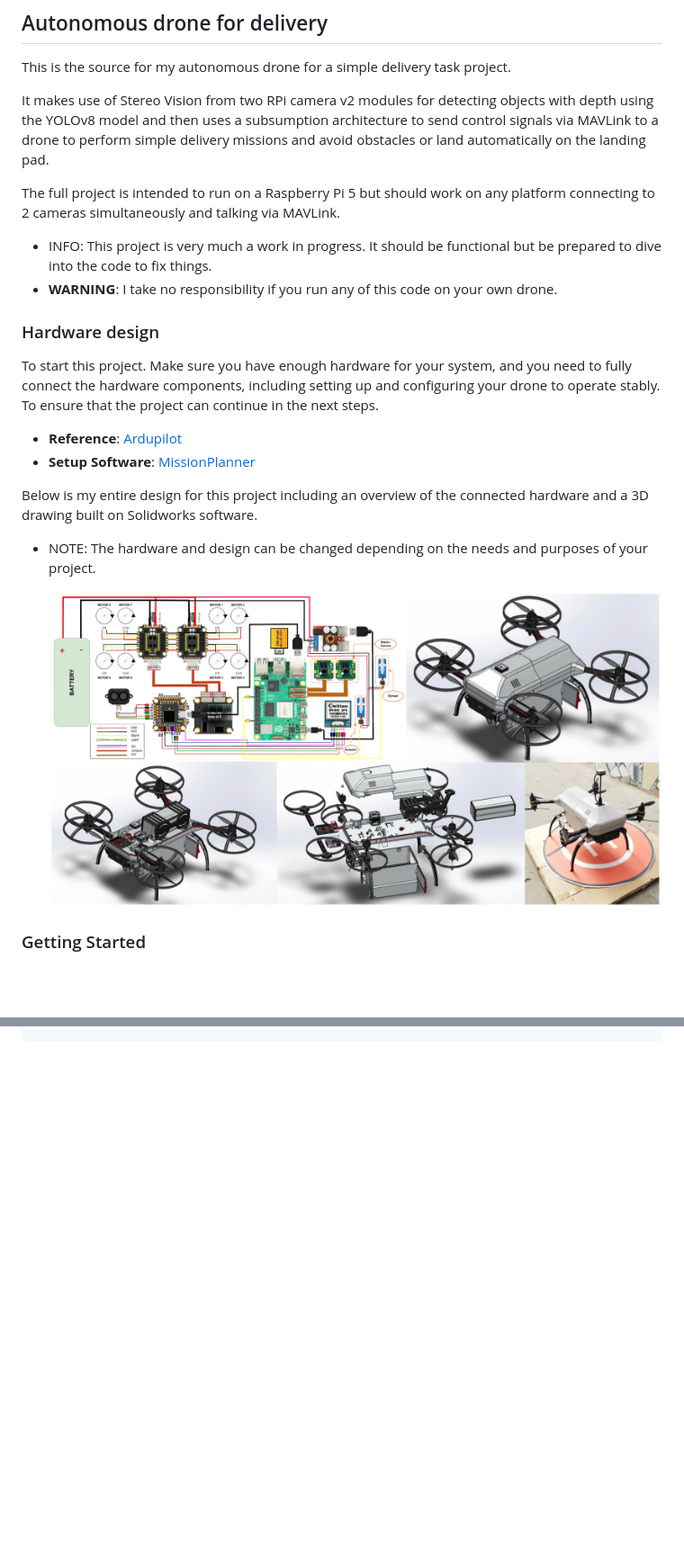
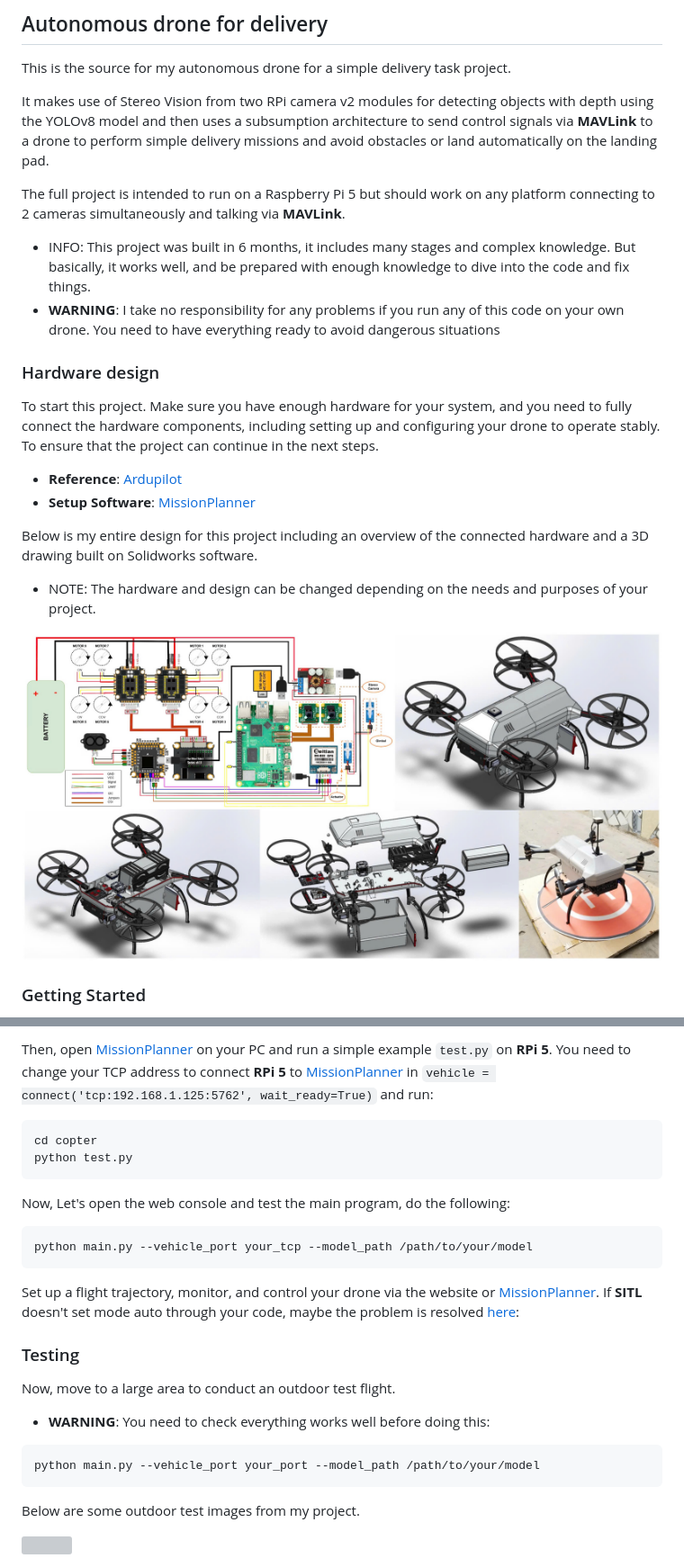
Before and after one commit to caothu2k1/drone_delivery, a Markdown page: README.md, 2 parts joined by grey strips. Shown: that part at 90% size. Drawn GitHub-style; blank space fills up the shorter version; grey boxes are pictures that could not be loaded.

````diff
--- a/README.md
+++ b/README.md
@@ -2,12 +2,12 @@
 
 This is the source for my autonomous drone for a simple delivery task project.
 
-It makes use of Stereo Vision from two RPi camera v2 modules for detecting objects with depth using the YOLOv8 model and then uses a subsumption architecture to send control signals via MAVLink to a drone to perform simple delivery missions and avoid obstacles or land automatically on the landing pad.
+It makes use of Stereo Vision from two RPi camera v2 modules for detecting objects with depth using the YOLOv8 model and then uses a subsumption architecture to send control signals via **MAVLink** to a drone to perform simple delivery missions and avoid obstacles or land automatically on the landing pad.
 
-The full project is intended to run on a Raspberry Pi 5 but should work on any platform connecting to 2 cameras simultaneously and talking via MAVLink.
+The full project is intended to run on a Raspberry Pi 5 but should work on any platform connecting to 2 cameras simultaneously and talking via **MAVLink**.
 
-- INFO: This project is very much a work in progress. It should be functional but be prepared to dive into the code to fix things.
-- **WARNING**: I take no responsibility if you run any of this code on your own drone.
+- INFO: This project was built in 6 months, it includes many stages and complex knowledge. But basically, it works well, and be prepared with enough knowledge to dive into the code and fix things.
+- **WARNING**: I take no responsibility for  any problems if you run any of this code on your own drone. You need to have everything ready to avoid dangerous situations
 
 ### Hardware design
 
@@ -20,7 +20,7 @@ Below is my entire design for this project including an overview of the connecte
 
 - NOTE: The hardware and design can be changed depending on the needs and purposes of your project.
 
-    <img src = "/hardware_design.jpg">
+<img src = "/hardware_design.jpg">
 
 ### Getting Started
 
@@ -90 +107,29 @@ pip install retrying
 ```
+
+Then, open [MissionPlanner](https://ardupilot.org/planner/) on your PC and run a simple example `test.py` on **RPi 5**. You need to change your TCP address to connect **RPi 5** to [MissionPlanner](https://ardupilot.org/planner/) in `vehicle = connect('tcp:192.168.1.125:5762', wait_ready=True)` and run:
+
+```bash
+cd copter
+python test.py
+```
+
+Now, Let's open the web console and test the main program, do the following:
+
+```bash
+python main.py --vehicle_port your_tcp --model_path /path/to/your/model
+```
+
+Set up a flight trajectory, monitor, and control your drone via the website or [MissionPlanner](https://ardupilot.org/planner/). If **SITL** doesn't set mode auto through your code, maybe the problem is resolved [here](https://github.com/ArduPilot/pymavlink/pull/466/commits/b500f5fdf0dad868e554ab80e56c039363e3bfb3):
+
+### Testing
+
+Now, move to a large area to conduct an outdoor test flight.
+
+- **WARNING**: You need to check everything works well before doing this:
+
+```bash
+python main.py --vehicle_port your_port --model_path /path/to/your/model
+```
+
+Below are some outdoor test images from my project.
+
````
Also changed, not shown: other parts of README.md (+27 -9 lines).
